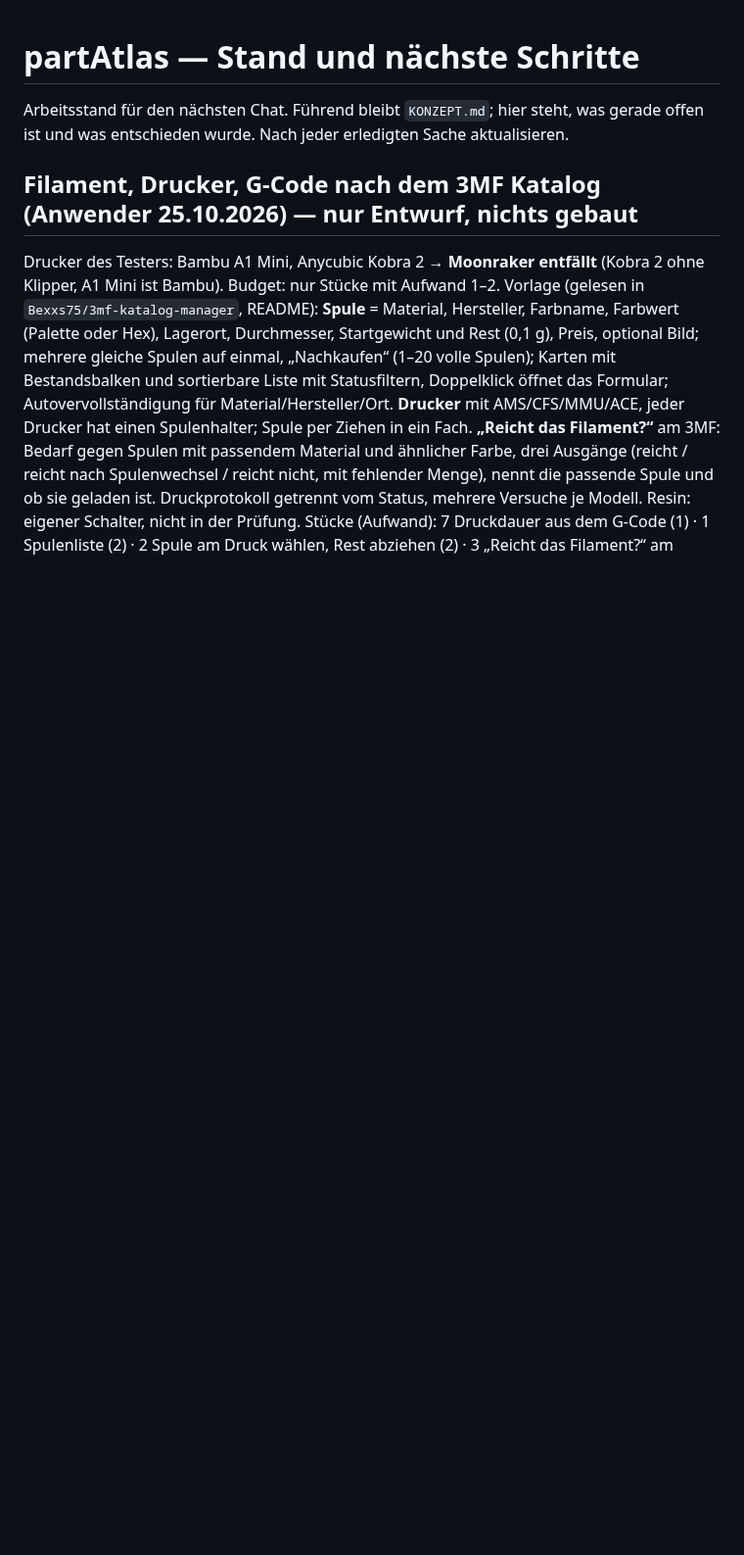
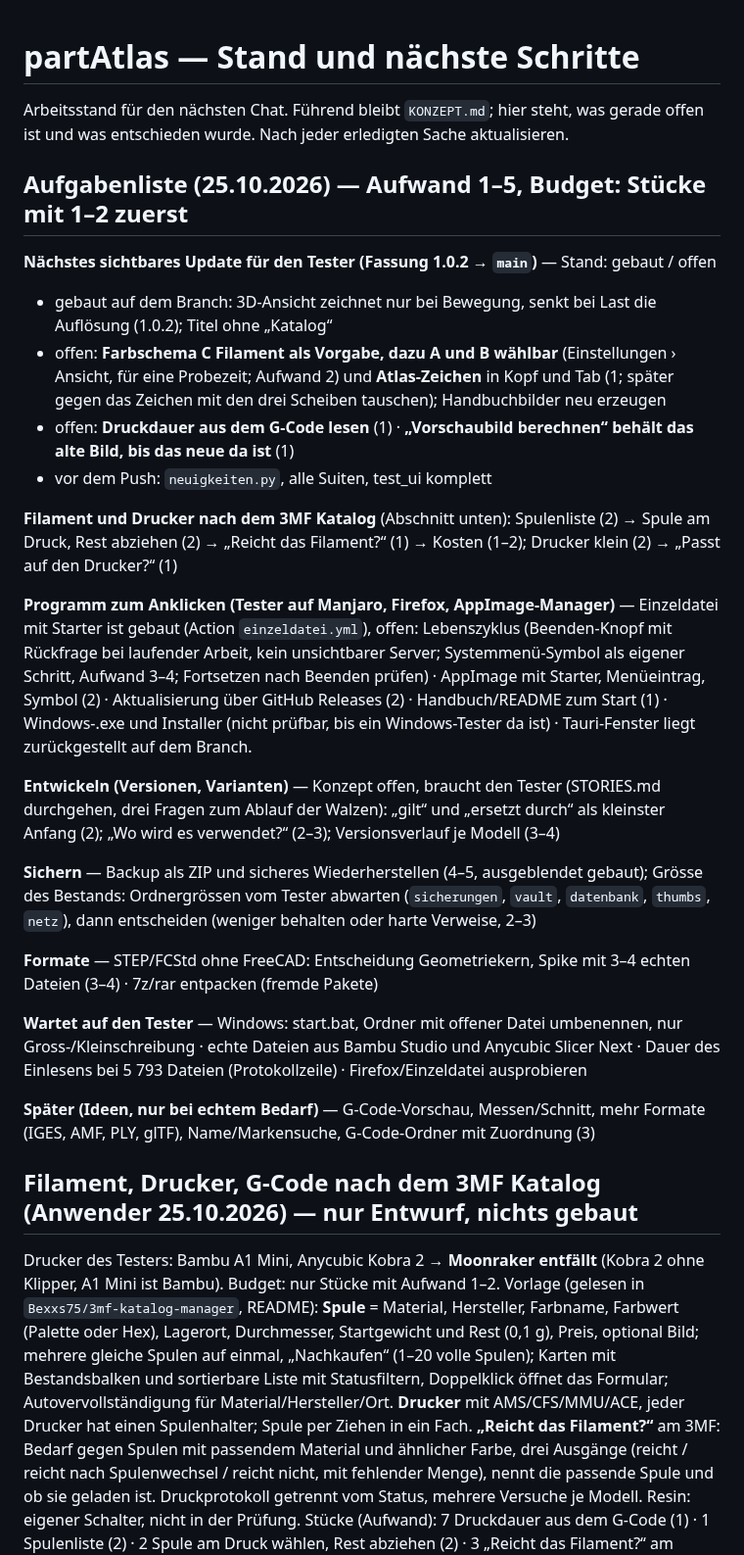
Before and after one commit to bireggbaum-beep/partAtlas, a Markdown page: OFFEN.md, the part around the change. Shown at 98% size. Drawn GitHub-style; blank space fills up the shorter version.

Commit message:
OFFEN: Aufgabenliste an einer Stelle
Co-Authored-By: Claude Sonnet 5.5 <noreply@anthropic.com>
Claude-Session: https://claude.ai/code/session_01QtSDAZUfB2Sx37bC6sy5Tc

```diff
--- a/OFFEN.md
+++ b/OFFEN.md
@@ -3,6 +3,31 @@
 Arbeitsstand für den nächsten Chat. Führend bleibt `KONZEPT.md`; hier steht,
 was gerade offen ist und was entschieden wurde. Nach jeder erledigten Sache
 aktualisieren.
+
+## Aufgabenliste (25.10.2026) — Aufwand 1–5, Budget: Stücke mit 1–2 zuerst
+
+**Nächstes sichtbares Update für den Tester (Fassung 1.0.2 → `main`)** — Stand: gebaut / offen
+- gebaut auf dem Branch: 3D-Ansicht zeichnet nur bei Bewegung, senkt bei Last die Auflösung (1.0.2); Titel ohne „Katalog“
+- offen: **Farbschema C Filament als Vorgabe, dazu A und B wählbar** (Einstellungen › Ansicht, für eine Probezeit; Aufwand 2) und **Atlas-Zeichen** in Kopf und Tab (1; später gegen das Zeichen mit den drei Scheiben tauschen); Handbuchbilder neu erzeugen
+- offen: **Druckdauer aus dem G-Code lesen** (1) · **„Vorschaubild berechnen“ behält das alte Bild, bis das neue da ist** (1)
+- vor dem Push: `neuigkeiten.py`, alle Suiten, test_ui komplett
+
+**Filament und Drucker nach dem 3MF Katalog** (Abschnitt unten): Spulenliste (2) → Spule am Druck, Rest abziehen (2) → „Reicht das Filament?“ (1) → Kosten (1–2); Drucker klein (2) → „Passt auf den Drucker?“ (1)
+
+**Programm zum Anklicken (Tester auf Manjaro, Firefox, AppImage-Manager)** — Einzeldatei mit Starter ist gebaut (Action `einzeldatei.yml`), offen:
+Lebenszyklus (Beenden-Knopf mit Rückfrage bei laufender Arbeit, kein unsichtbarer Server; Systemmenü-Symbol als eigener Schritt, Aufwand 3–4; Fortsetzen nach Beenden prüfen) ·
+AppImage mit Starter, Menüeintrag, Symbol (2) · Aktualisierung über GitHub Releases (2) · Handbuch/README zum Start (1) · Windows-.exe und Installer (nicht prüfbar, bis ein Windows-Tester da ist) ·
+Tauri-Fenster liegt zurückgestellt auf dem Branch.
+
+**Entwickeln (Versionen, Varianten)** — Konzept offen, braucht den Tester (STORIES.md durchgehen, drei Fragen zum Ablauf der Walzen): „gilt“ und „ersetzt durch“ als kleinster Anfang (2); „Wo wird es verwendet?“ (2–3); Versionsverlauf je Modell (3–4)
+
+**Sichern** — Backup als ZIP und sicheres Wiederherstellen (4–5, ausgeblendet gebaut); Grösse des Bestands: Ordnergrössen vom Tester abwarten (`sicherungen`, `vault`, `datenbank`, `thumbs`, `netz`), dann entscheiden (weniger behalten oder harte Verweise, 2–3)
+
+**Formate** — STEP/FCStd ohne FreeCAD: Entscheidung Geometriekern, Spike mit 3–4 echten Dateien (3–4) · 7z/rar entpacken (fremde Pakete)
+
+**Wartet auf den Tester** — Windows: start.bat, Ordner mit offener Datei umbenennen, nur Gross-/Kleinschreibung · echte Dateien aus Bambu Studio und Anycubic Slicer Next · Dauer des Einlesens bei 5 793 Dateien (Protokollzeile) · Firefox/Einzeldatei ausprobieren
+
+**Später (Ideen, nur bei echtem Bedarf)** — G-Code-Vorschau, Messen/Schnitt, mehr Formate (IGES, AMF, PLY, glTF), Name/Markensuche, G-Code-Ordner mit Zuordnung (3)
 
 ## Filament, Drucker, G-Code nach dem 3MF Katalog (Anwender 25.10.2026) — nur Entwurf, nichts gebaut
 
```
